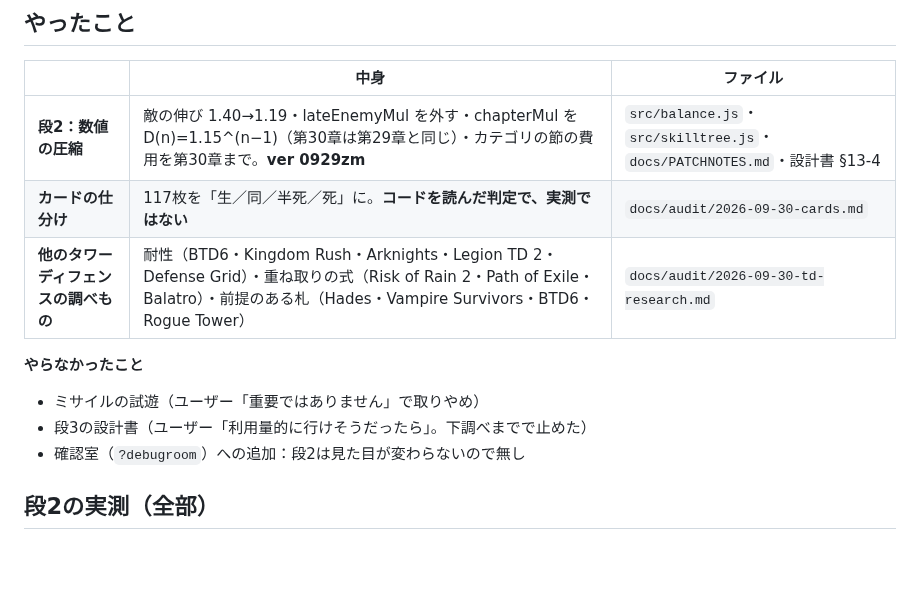
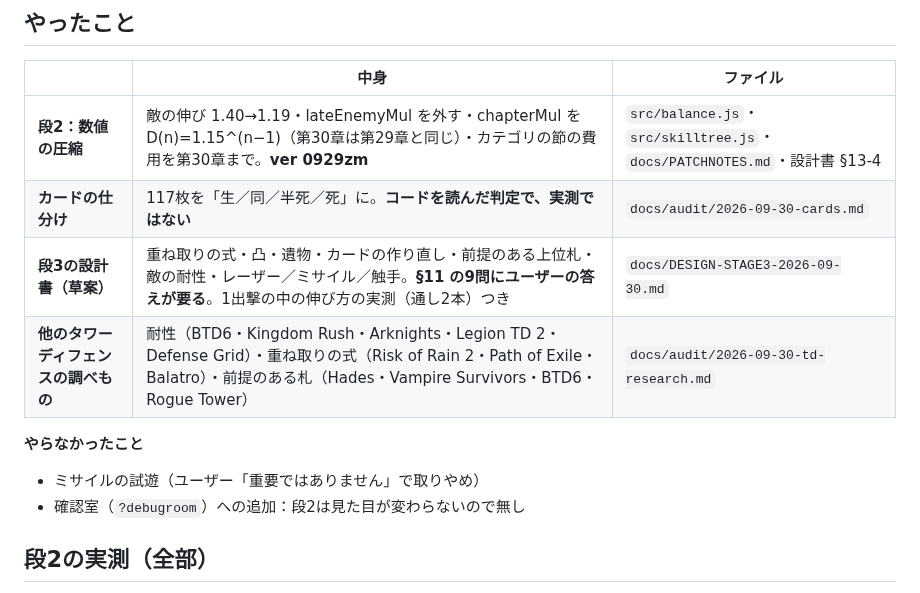
Before and after one commit to sakuraraichi-lang/TOWERINKURI, a Markdown page: CLOUD-HANDOFF.md, the part around the change. Drawn GitHub-style; blank space fills up the shorter version.

```diff
--- a/CLOUD-HANDOFF.md
+++ b/CLOUD-HANDOFF.md
@@ -21,11 +21,11 @@ git merge origin/claude/dreamy-gauss-4eus46                 # 取り込むなら
 |---|---|---|
 | **段2：数値の圧縮** | 敵の伸び 1.40→1.19・lateEnemyMul を外す・chapterMul を D(n)=1.15^(n−1)（第30章は第29章と同じ）・カテゴリの節の費用を第30章まで。**ver 0929zm** | `src/balance.js`・`src/skilltree.js`・`docs/PATCHNOTES.md`・設計書 §13-4 |
 | **カードの仕分け** | 117枚を「生／同／半死／死」に。**コードを読んだ判定で、実測ではない** | `docs/audit/2026-09-30-cards.md` |
+| **段3の設計書（草案）** | 重ね取りの式・凸・遺物・カードの作り直し・前提のある上位札・敵の耐性・レーザー／ミサイル／触手。**§11 の9問にユーザーの答えが要る**。1出撃の中の伸び方の実測（通し2本）つき | `docs/DESIGN-STAGE3-2026-09-30.md` |
 | **他のタワーディフェンスの調べもの** | 耐性（BTD6・Kingdom Rush・Arknights・Legion TD 2・Defense Grid）・重ね取りの式（Risk of Rain 2・Path of Exile・Balatro）・前提のある札（Hades・Vampire Survivors・BTD6・Rogue Tower） | `docs/audit/2026-09-30-td-research.md` |
 
 **やらなかったこと**
 - ミサイルの試遊（ユーザー「重要ではありません」で取りやめ）
-- 段3の設計書（ユーザー「利用量的に行けそうだったら」。下調べまでで止めた）
 - 確認室（`?debugroom`）への追加：段2は見た目が変わらないので無し
 
 ## 段2の実測（全部）
```
Also changed, not shown: docs/DESIGN-REBUILD-2026-09-29.md (+2 -0 lines), docs/DESIGN-STAGE3-2026-09-30.md (added, +304 -0 lines).
